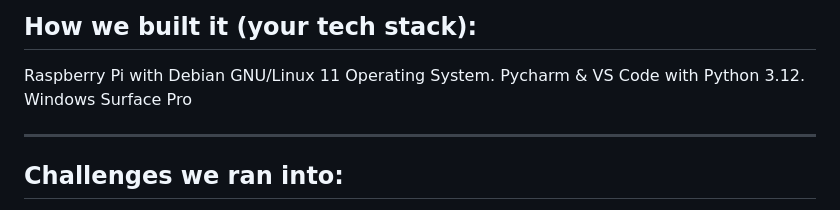
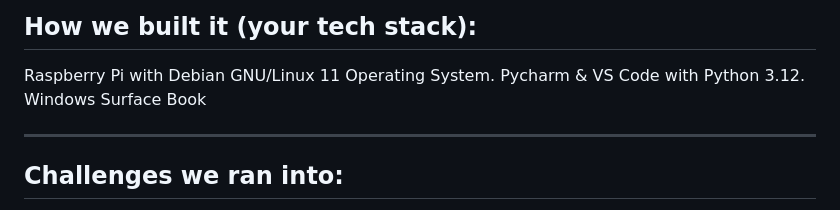
Before and after one commit to nathanMcL/Student.Originated.Software, a Markdown page: RaspberryHealth/README.md, the part around the change printed below. GitHub-like rendering.

```diff
--- a/RaspberryHealth/README.md
+++ b/RaspberryHealth/README.md
@@ -30,7 +30,7 @@ How we built it (your tech stack):
 ---
 Raspberry Pi with Debian GNU/Linux 11 Operating System.
 Pycharm & VS Code with Python 3.12.
-Windows Surface Pro
+Windows Surface Book
 
 
 ---
```
Also changed, not shown: other parts of RaspberryHealth/README.md (+7 -7 lines).
